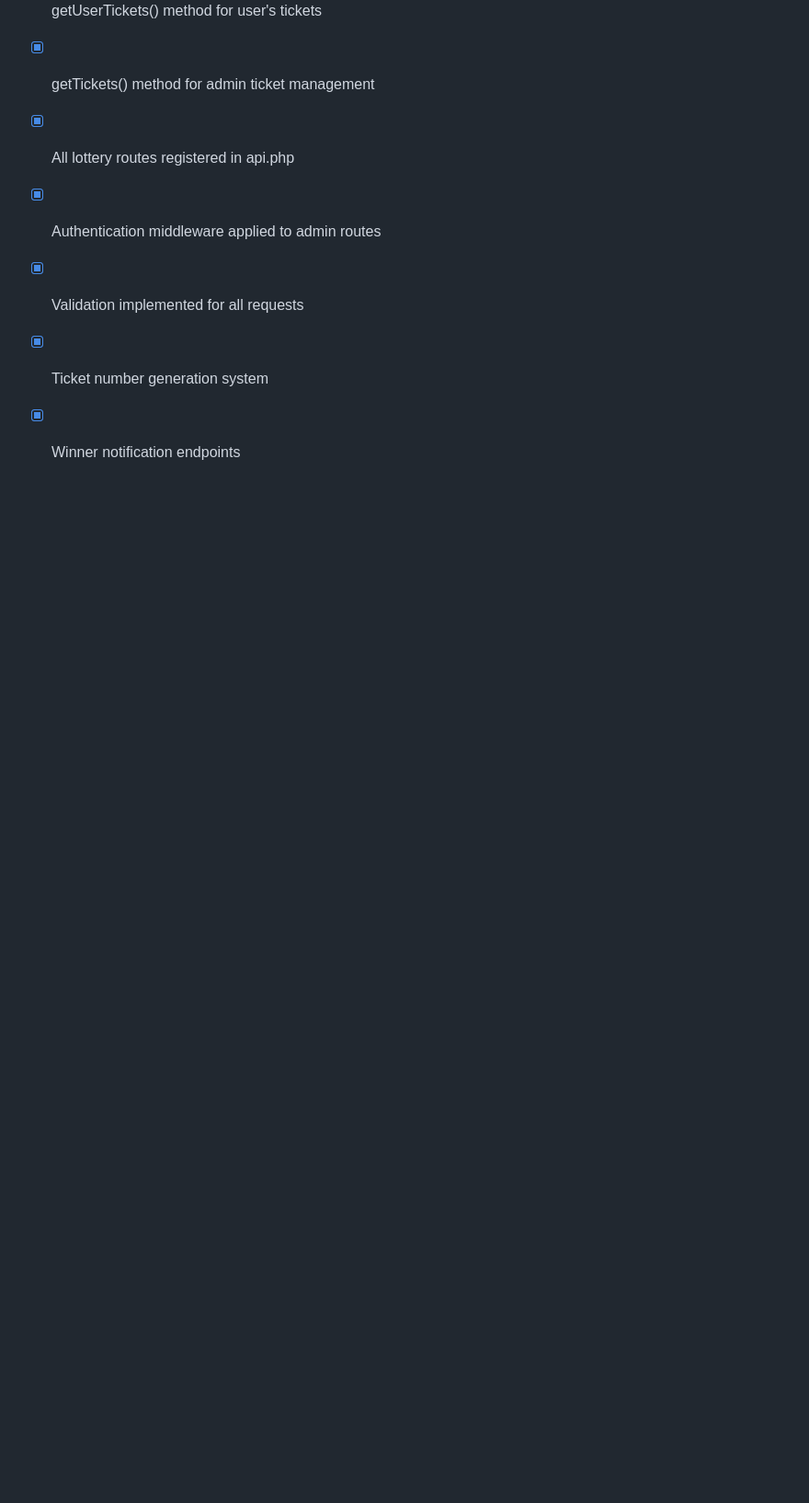
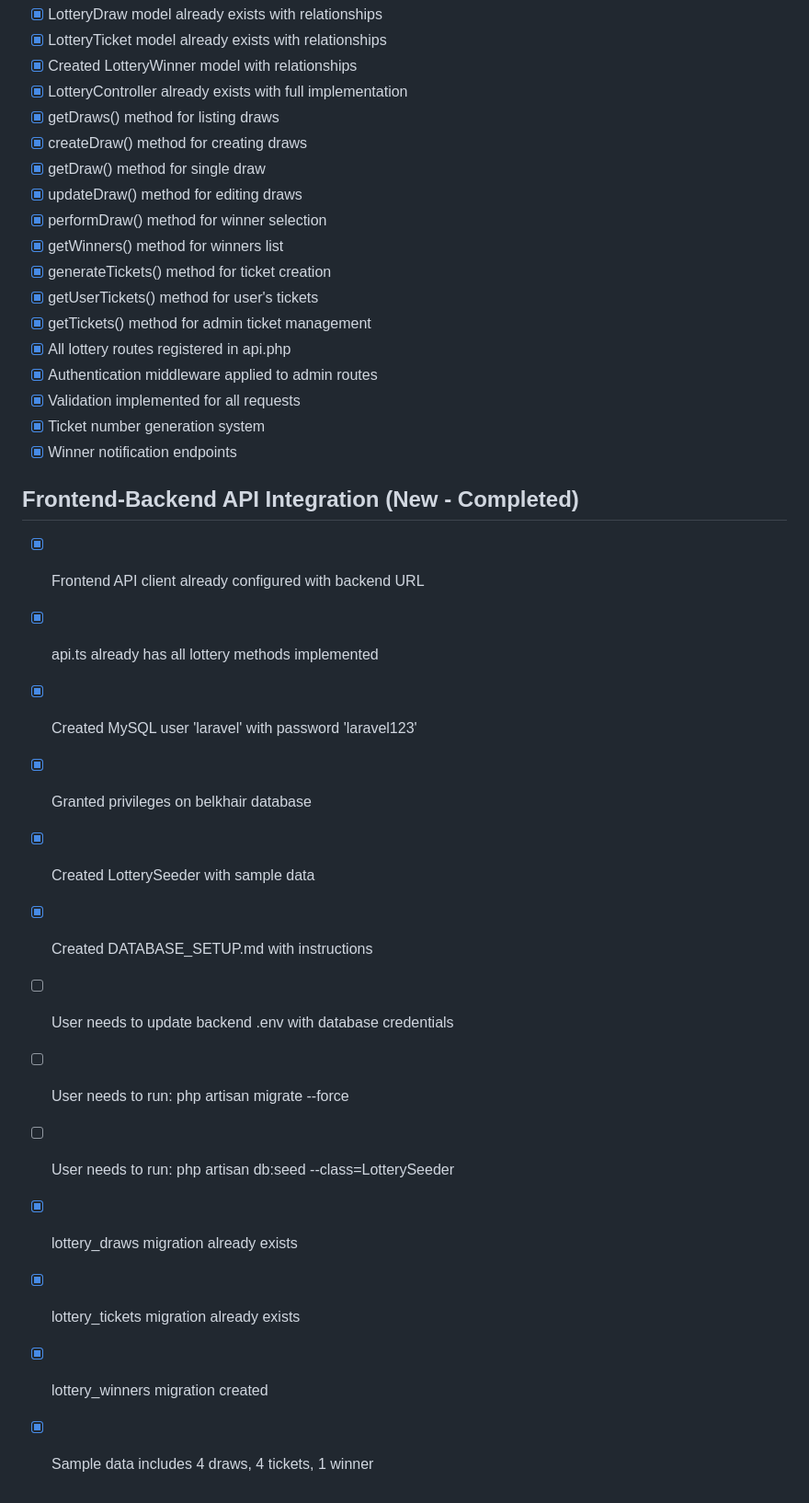
Before and after one commit to blackfoxxx/lottery, a Markdown page: todo.md, the part around the change. Shown at 92% size. Drawn GitHub-style; blank space fills up the shorter version.

Commit message:
Checkpoint: Created MySQL database user 'laravel' with password 'laravel123' and granted privileges on belkhair database. Created comprehensive LotterySeeder with 4 lottery draws (3 upcoming, 1 completed), 4 lottery tickets (3 active, 1 winner), and 1 winner record. Created DATABASE_SETUP.md with step-by-step instructions for updating .env, running migrations, and seeding data. Frontend API client already configured with all lottery endpoints. Verified backend has complete lottery system implementation. Pushed database setup files to GitHub.

```diff
--- a/todo.md
+++ b/todo.md
@@ -1368,3 +1368,18 @@
 - [x] Validation implemented for all requests
 - [x] Ticket number generation system
 - [x] Winner notification endpoints
+
+## Frontend-Backend API Integration (New - Completed)
+- [x] Frontend API client already configured with backend URL
+- [x] api.ts already has all lottery methods implemented
+- [x] Created MySQL user 'laravel' with password 'laravel123'
+- [x] Granted privileges on belkhair database
+- [x] Created LotterySeeder with sample data
+- [x] Created DATABASE_SETUP.md with instructions
+- [ ] User needs to update backend .env with database credentials
+- [ ] User needs to run: php artisan migrate --force
+- [ ] User needs to run: php artisan db:seed --class=LotterySeeder
+- [x] lottery_draws migration already exists
+- [x] lottery_tickets migration already exists
+- [x] lottery_winners migration created
+- [x] Sample data includes 4 draws, 4 tickets, 1 winner
```
